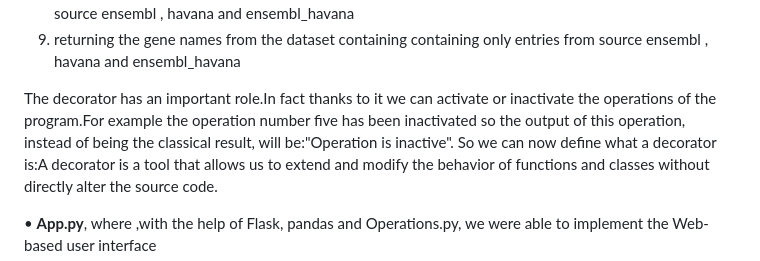
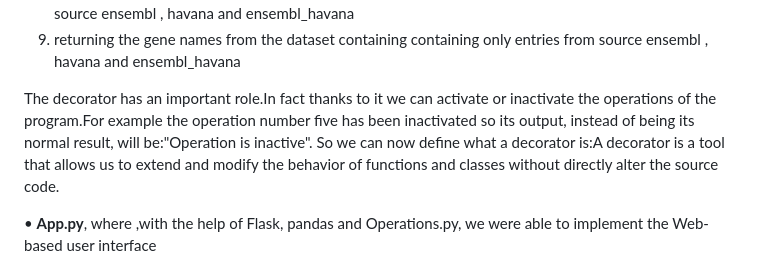
Before and after one commit to Arialb/Programming-project, a Markdown page: README.md, the part around the change. GitHub-like rendering.

```diff
--- a/README.md
+++ b/README.md
@@ -15,7 +15,7 @@ This project is composed of two python files and twelve html files:
 8.	counting the number of entries for each type of operation for the dataset containingonly entries from source ensembl , havana and ensembl_havana
 9.	returning the gene names from the dataset containing containing only entries from source ensembl , havana and ensembl_havana
 
-The decorator has an important role.In fact thanks to it we can activate or inactivate the operations of the program.For example the operation number five has been inactivated so the output of this operation, instead of being the classical result, will be:"Operation is inactive".
+The decorator has an important role.In fact thanks to it we can activate or inactivate the operations of the program.For example the operation number five has been inactivated so its output, instead of being its normal result, will be:"Operation is inactive".
 So we can now define what a decorator is:A decorator is a tool that allows us to extend and modify the behavior of functions and classes without directly alter the source code.
 
 •	**App.py**, where ,with the help of Flask, pandas and Operations.py, we were able to implement the Web-based user interface
```
